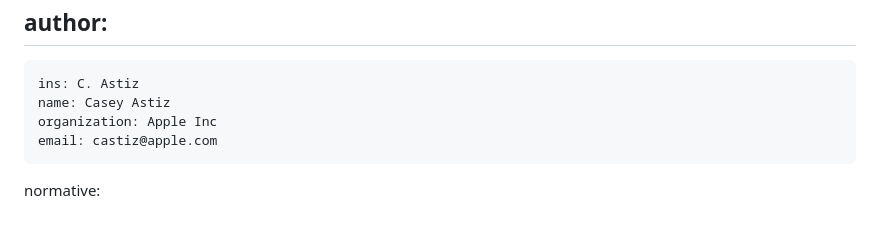
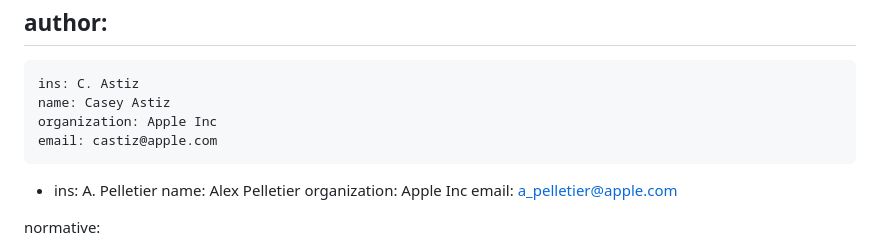
Before and after one commit to dimmyvi/tigress-general-requirements, a Markdown page: draft-tigress-gssapi-sample-implementation.md, the part around the change. Drawn GitHub-style; blank space fills up the shorter version.

```diff
--- a/tigress-gssapi-sample-implementation.md
+++ b/draft-tigress-gssapi-sample-implementation.md
@@ -26,6 +26,12 @@ author:
     name: Casey Astiz
     organization: Apple Inc
     email: castiz@apple.com
+ -
+    ins: A. Pelletier
+    name: Alex Pelletier
+    organization: Apple Inc
+    email: a_pelletier@apple.com
+
 
 normative:
 
```
